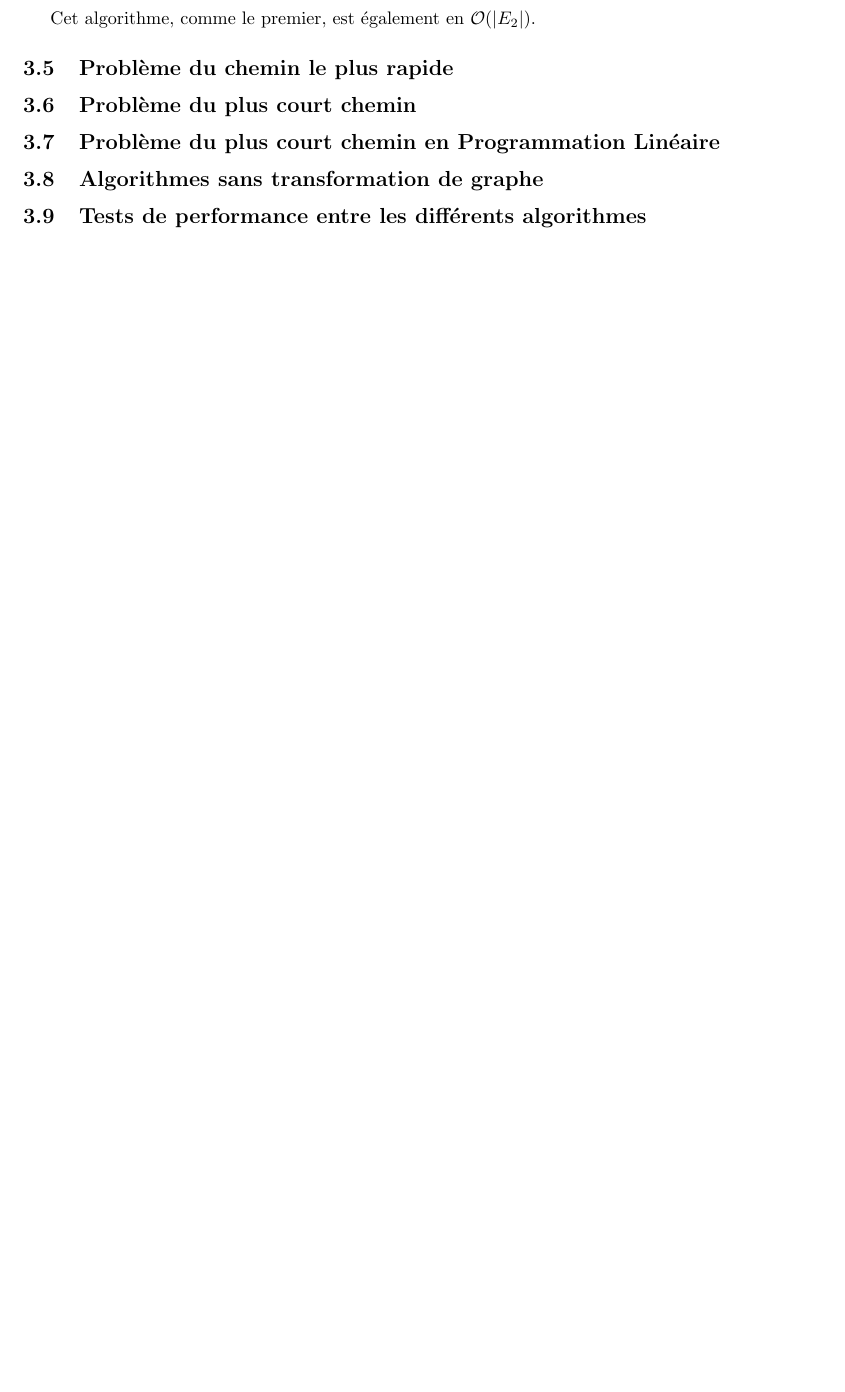
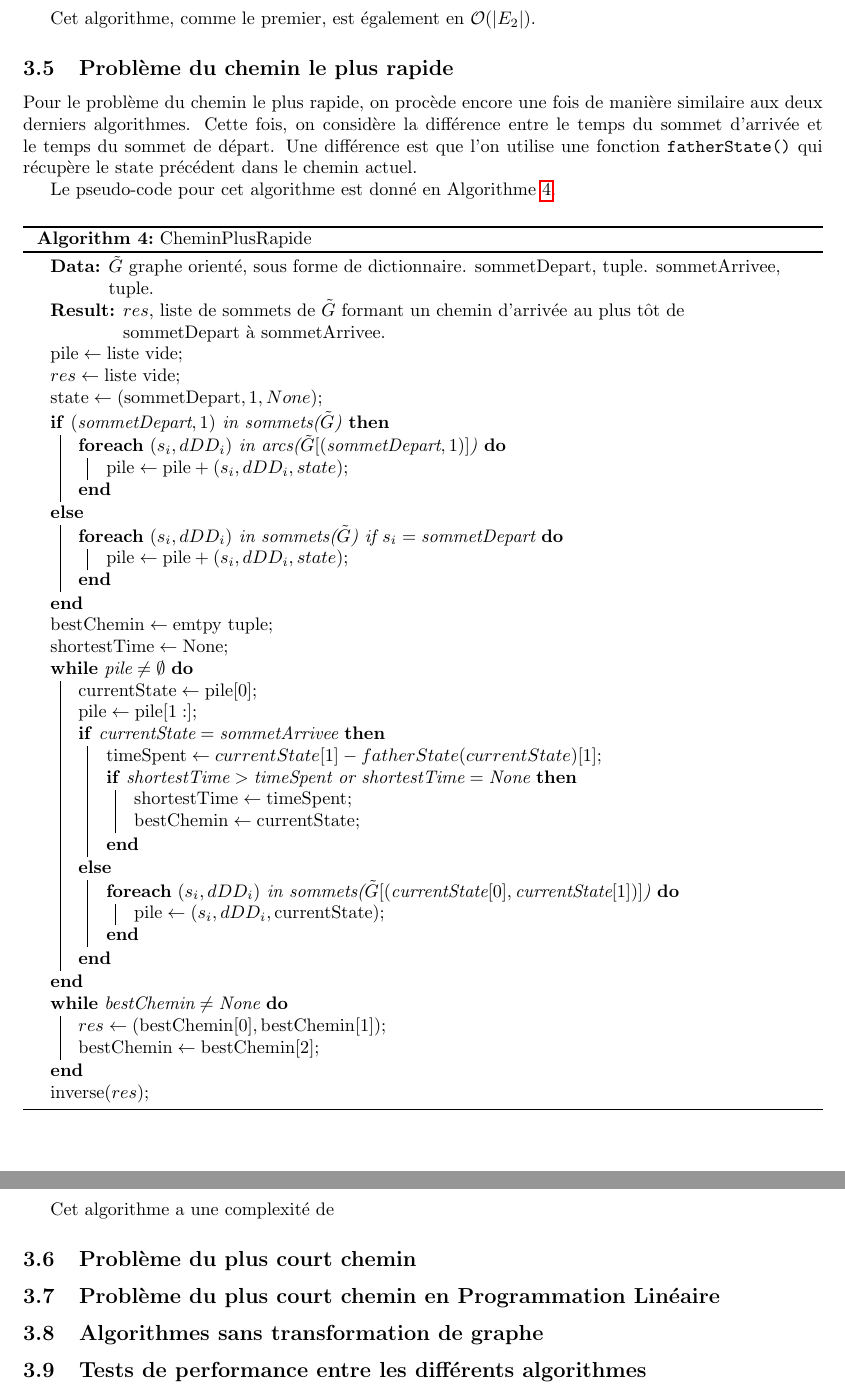
Before and after one commit to almehdiKrisni/Projet-MOGPL-Optimisation-Deplacement-Graphe, a LaTeX document (projet/main.tex, which reads projet/sections/algos.tex): part of page 9 of 9 before the commit and two parts of pages 9 and 10 of 10 after it, the two joined at a grey line, cut so that both start at the same text, the shorter picture padded with empty space. Compiled offline with pdfLaTeX.

Commit message:
algorithme 3

```diff
--- a/projet/sections/algos.tex
+++ b/projet/sections/algos.tex
@@ -268,6 +268,59 @@ Cet algorithme, comme le premier, est également en $\mathcal{O}(|E_2|)$.
 \subsection{Problème du chemin le plus rapide}
 \label{sec:plus-rapide}
 
+Pour le problème du chemin le plus rapide, on procède encore une fois de manière
+similaire aux deux derniers algorithmes. Cette fois, on considère la différence
+entre le temps du sommet d'arrivée et le temps du sommet de départ. Une
+différence est que l'on utilise une fonction \verb|fatherState()| qui récupère
+le state précédent dans le chemin actuel.
+
+Le pseudo-code pour cet algorithme est donné en Algorithme
+\ref{alg:plus-rapide}.
+
+\begin{algorithm}[h!]
+\caption{CheminPlusRapide}\label{alg:plus-rapide}
+\KwData{$\tilde{G}$ graphe orienté, sous forme de dictionnaire. sommetDepart, tuple. sommetArrivee, tuple.}
+\KwResult{$res$, liste de sommets de $\tilde{G}$ formant un chemin d'arrivée au plus tôt de sommetDepart à sommetArrivee.}
+
+$\text{pile} \gets \text{liste vide}$\;
+$res \gets \text{liste vide}$\;
+$\text{state} \gets (\text{sommetDepart}, 1, None)$\;
+\eIf{$(\text{sommetDepart},1)$ in sommets($\tilde{G}$)}{
+  \ForEach{$(s_i,dDD_i)$ in arcs($\tilde{G}[(\text{sommetDepart},1)]$)}{
+    $\text{pile} \gets \text{pile} + (s_i,dDD_i,state)$\;
+  }
+}{
+  \ForEach{$(s_i,dDD_i)$ in sommets($\tilde{G}$) if $s_i = \text{sommetDepart}$}{
+    $\text{pile} \gets \text{pile} + (s_i,dDD_i,state)$\;
+  }
+}
+$\text{bestChemin} \gets \text{emtpy tuple}$\;
+$\text{shortestTime} \gets \text{None}$\;
+\While{$\text{pile} \neq \emptyset$}{
+  $\text{currentState} \gets \text{pile}[0]$\;
+  $\text{pile} \gets \text{pile}[1:]$\;
+
+  \eIf{$\text{currentState} = \text{sommetArrivee}$}{
+    $\text{timeSpent} \gets currentState[1] - fatherState(currentState)[1]$\;
+    \If{$\text{shortestTime} > \text{timeSpent}$ or $\text{shortestTime} = \text{None}$}{
+      $\text{shortestTime} \gets \text{timeSpent}$\;
+      $\text{bestChemin} \gets \text{currentState}$\;
+    }
+    }{
+      \ForEach{$(s_i,dDD_i)$ in sommets($\tilde{G}[(\text{currentState}[0],\text{currentState}[1])]$)}{
+        $\text{pile} \gets (s_i,dDD_i, \text{currentState})$\;
+        }
+    }
+}
+\While{$\text{bestChemin} \neq \text{None}$}{
+  $res \gets (\text{bestChemin}[0], \text{bestChemin}[1])$\;
+  $\text{bestChemin} \gets \text{bestChemin}[2]$\;
+}
+$\text{inverse}(res)$\;
+\end{algorithm}
+
+Cet algorithme a une complexité de
+
 \subsection{Problème du plus court chemin}
 \label{sec:plus-court}
 
```
Also changed, not shown: projet/main.pdf, 4 other files.
